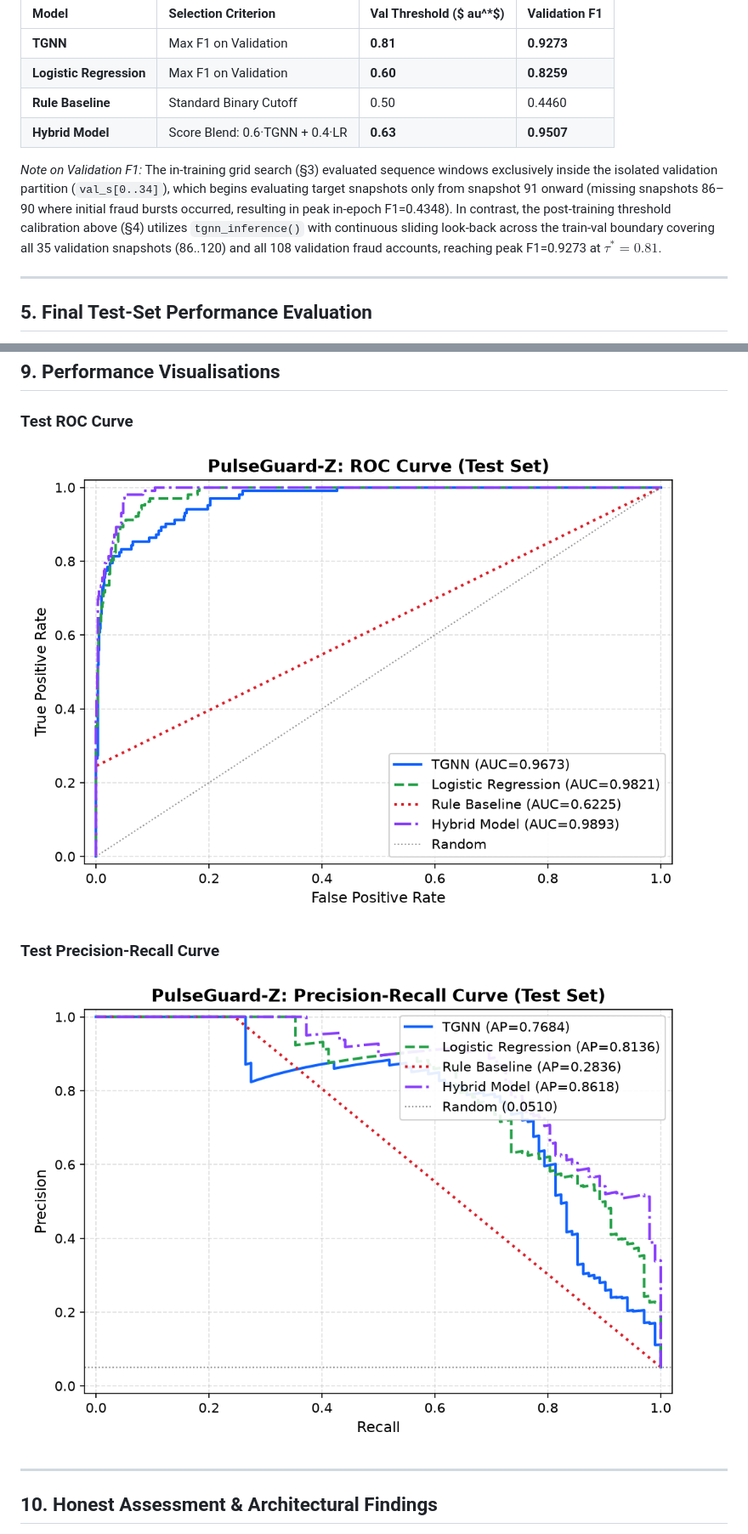
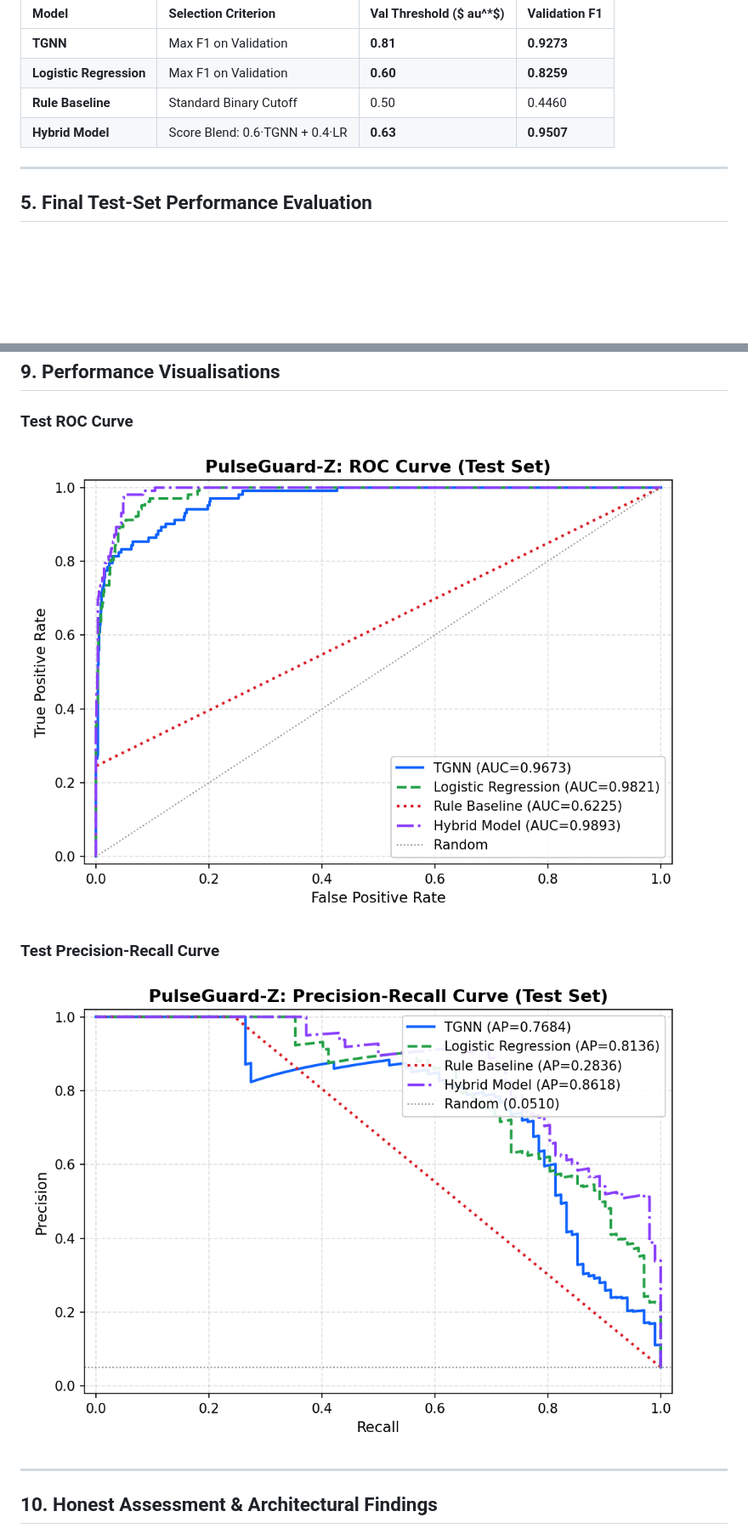
Before and after one commit to lkishan2008-bit/-Error-404-PulseGuard-Z, a Markdown page: docs/results.md, 2 parts joined by grey strips. Shown: that part at 85% size. GitHub-like rendering; pictures changed too: docs/pr_curve.png, docs/roc_curve.png; blank space fills up the shorter version.

```diff
--- a/docs/results.md
+++ b/docs/results.md
@@ -56,9 +56,6 @@ Decision thresholds were calibrated exclusively on validation data (S_val vs. y_
 | **Logistic Regression** | Max F1 on Validation | **0.60** | **0.8259** |
 | **Rule Baseline** | Standard Binary Cutoff | 0.50 | 0.4460 |
 | **Hybrid Model** | Score Blend: 0.6·TGNN + 0.4·LR | **0.63** | **0.9507** |
-
-*Note on Validation F1:* The in-training grid search (§3) evaluated sequence windows exclusively inside the isolated validation partition (`val_s[0..34]`), which begins evaluating target snapshots only from snapshot 91 onward (missing snapshots 86–90 where initial fraud bursts occurred, resulting in peak in-epoch F1=0.4348). In contrast, the post-training threshold calibration above (§4) utilizes `tgnn_inference()` with continuous sliding look-back across the train-val boundary covering all 35 validation snapshots (86..120) and all 108 validation fraud accounts, reaching peak F1=0.9273 at $\tau^*=0.81$.
-
 
 ---
 
```
Also changed, not shown: 4 other files.
